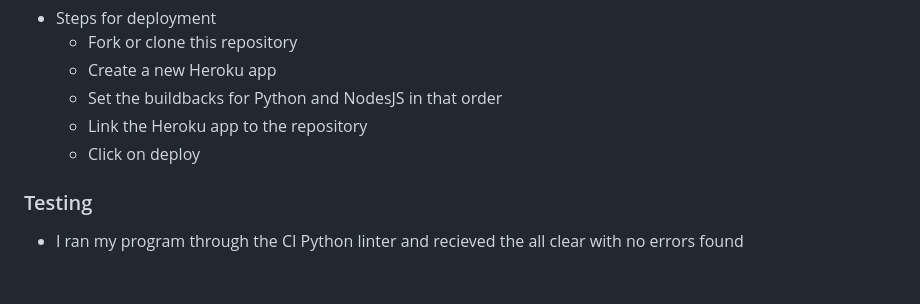
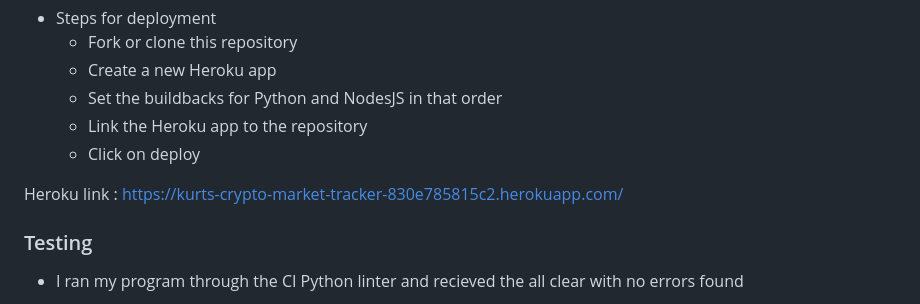
Before and after one commit to Kurtm36/crypto-market-tracker, a Markdown page: README.md, the part around the change. GitHub-like rendering; blank space fills up the shorter version.

Commit message:
Add deployed link to read me

```diff
--- a/README.md
+++ b/README.md
@@ -105,6 +105,8 @@ This project was deployed using Code institutes mock terminal for heroku
   - Link the Heroku app to the repository
   - Click on deploy
 
+Heroku link : https://kurts-crypto-market-tracker-830e785815c2.herokuapp.com/
+
 ### Testing
 - I ran my program through the CI Python linter and recieved the  all clear with no errors found
 
```
